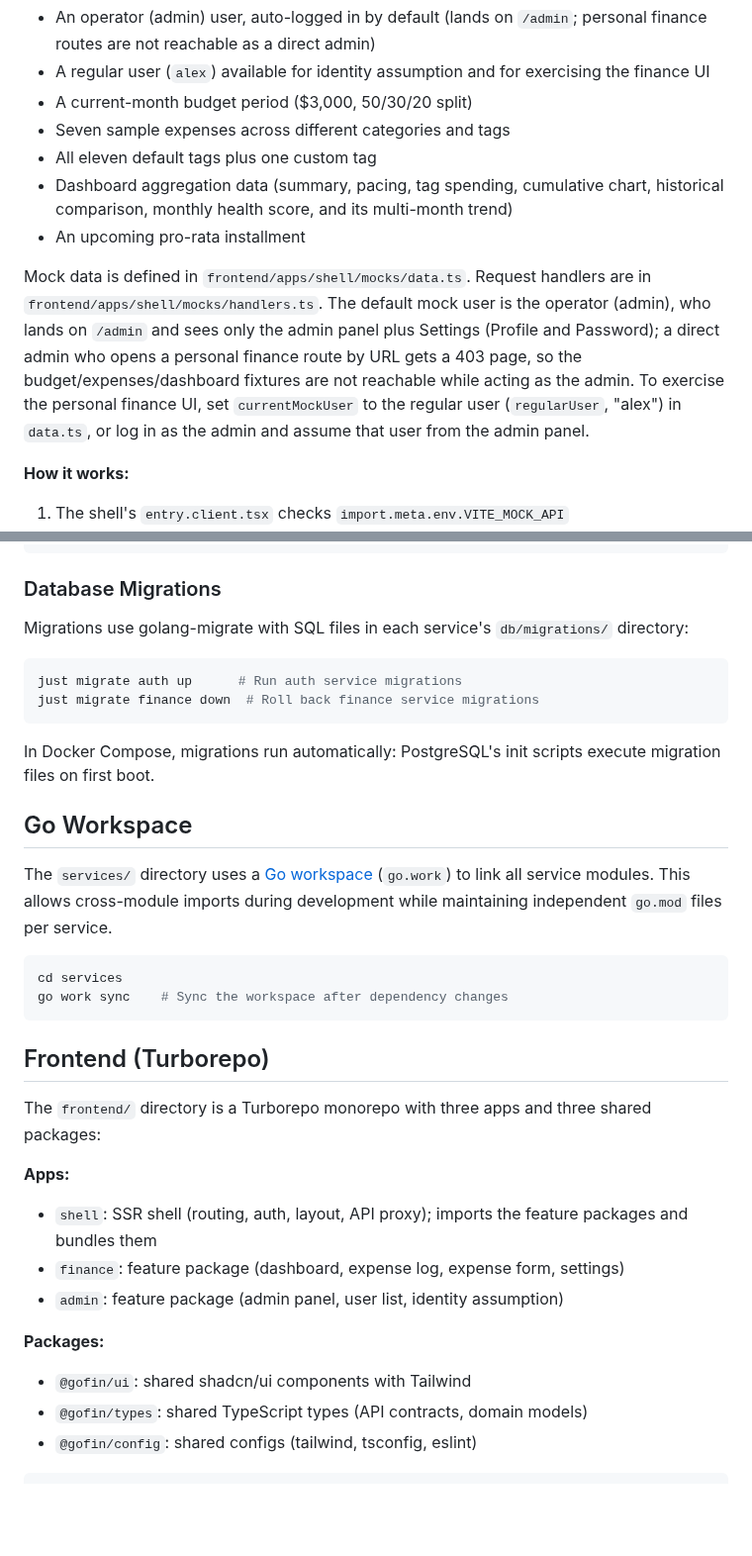
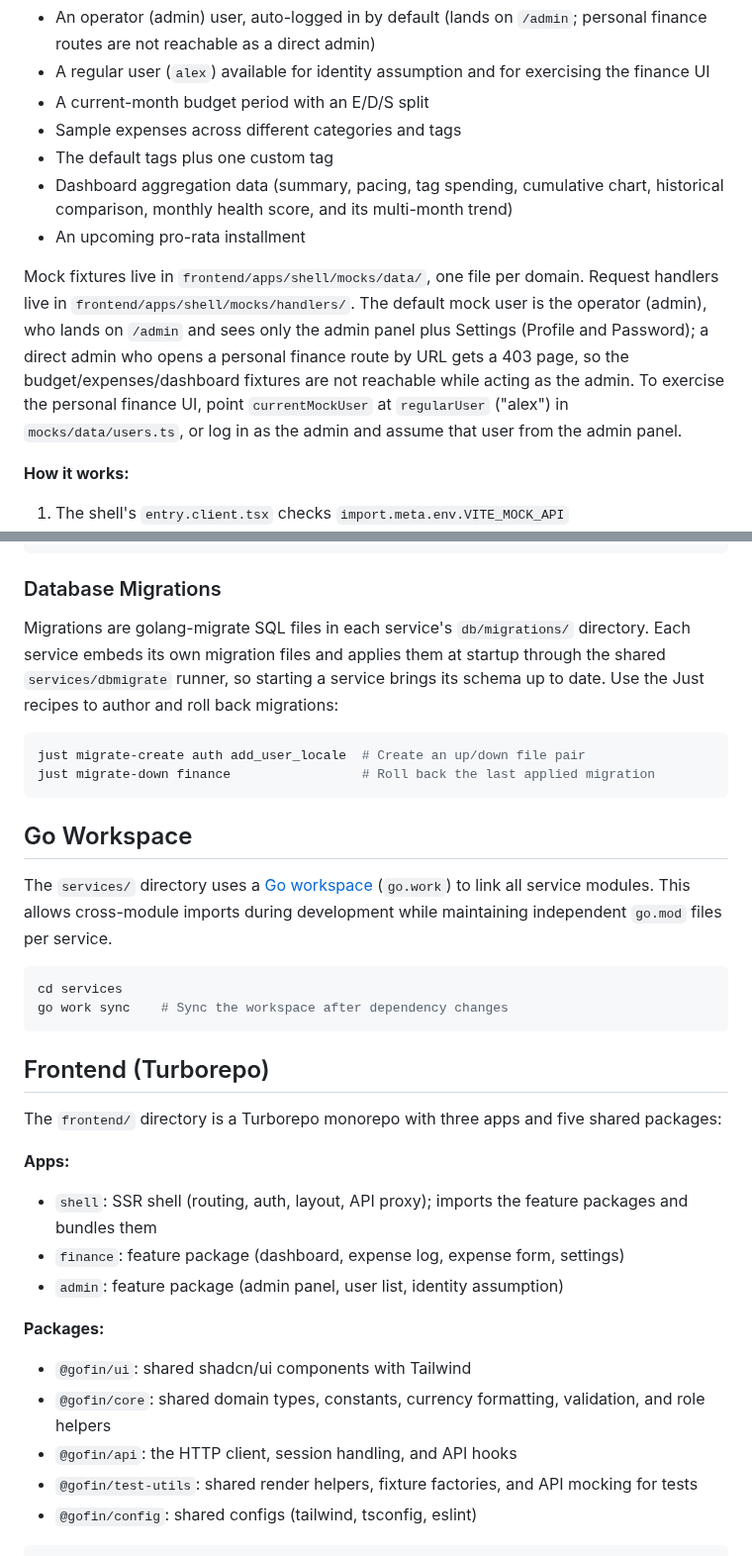
Before and after one commit to ItsThompson/gofin, a Markdown page: docs/development.md, 2 parts joined by grey strips. Shown at 99% size. Drawn GitHub-style; blank space fills up the shorter version.

Commit message:
docs: correct drifted claims about the codebase
- Remove Google OAuth from the README stack: no OAuth code exists
- Fix development.md: the just migrate up/down recipes do not exist,
  migrations run embedded at service startup via services/dbmigrate, and
  the frontend has five shared packages (@gofin/types is not one of them)
- Replace the stale coverage table and mock-fixture counts with pointers to
  vitest.config.ts and mocks/data/, so neither can drift again

````diff
--- a/docs/development.md
+++ b/docs/development.md
@@ -63,13 +63,13 @@ The mock layer provides:
 
 - An operator (admin) user, auto-logged in by default (lands on `/admin`; personal finance routes are not reachable as a direct admin)
 - A regular user (`alex`) available for identity assumption and for exercising the finance UI
-- A current-month budget period ($3,000, 50/30/20 split)
-- Seven sample expenses across different categories and tags
-- All eleven default tags plus one custom tag
+- A current-month budget period with an E/D/S split
+- Sample expenses across different categories and tags
+- The default tags plus one custom tag
 - Dashboard aggregation data (summary, pacing, tag spending, cumulative chart, historical comparison, monthly health score, and its multi-month trend)
 - An upcoming pro-rata installment
 
-Mock data is defined in `frontend/apps/shell/mocks/data.ts`. Request handlers are in `frontend/apps/shell/mocks/handlers.ts`. The default mock user is the operator (admin), who lands on `/admin` and sees only the admin panel plus Settings (Profile and Password); a direct admin who opens a personal finance route by URL gets a 403 page, so the budget/expenses/dashboard fixtures are not reachable while acting as the admin. To exercise the personal finance UI, set `currentMockUser` to the regular user (`regularUser`, "alex") in `data.ts`, or log in as the admin and assume that user from the admin panel.
+Mock fixtures live in `frontend/apps/shell/mocks/data/`, one file per domain. Request handlers live in `frontend/apps/shell/mocks/handlers/`. The default mock user is the operator (admin), who lands on `/admin` and sees only the admin panel plus Settings (Profile and Password); a direct admin who opens a personal finance route by URL gets a 403 page, so the budget/expenses/dashboard fixtures are not reachable while acting as the admin. To exercise the personal finance UI, point `currentMockUser` at `regularUser` ("alex") in `mocks/data/users.ts`, or log in as the admin and assume that user from the admin panel.
 
 **How it works:**
 
@@ -100,14 +100,12 @@ just sqlc finance
 
 ### Database Migrations
 
-Migrations use golang-migrate with SQL files in each service's `db/migrations/` directory:
+Migrations are golang-migrate SQL files in each service's `db/migrations/` directory. Each service embeds its own migration files and applies them at startup through the shared `services/dbmigrate` runner, so starting a service brings its schema up to date. Use the Just recipes to author and roll back migrations:
 
 ```bash
-just migrate auth up      # Run auth service migrations
-just migrate finance down  # Roll back finance service migrations
+just migrate-create auth add_user_locale  # Create an up/down file pair
+just migrate-down finance                 # Roll back the last applied migration
 ```
-
-In Docker Compose, migrations run automatically: PostgreSQL's init scripts execute migration files on first boot.
 
 ## Go Workspace
 
@@ -120,7 +118,7 @@ go work sync    # Sync the workspace after dependency changes
 
 ## Frontend (Turborepo)
 
-The `frontend/` directory is a Turborepo monorepo with three apps and three shared packages:
+The `frontend/` directory is a Turborepo monorepo with three apps and five shared packages:
 
 **Apps:**
 - `shell`: SSR shell (routing, auth, layout, API proxy); imports the feature packages and bundles them
@@ -129,7 +127,9 @@ The `frontend/` directory is a Turborepo monorepo with three apps and three shar
 
 **Packages:**
 - `@gofin/ui`: shared shadcn/ui components with Tailwind
-- `@gofin/types`: shared TypeScript types (API contracts, domain models)
+- `@gofin/core`: shared domain types, constants, currency formatting, validation, and role helpers
+- `@gofin/api`: the HTTP client, session handling, and API hooks
+- `@gofin/test-utils`: shared render helpers, fixture factories, and API mocking for tests
 - `@gofin/config`: shared configs (tailwind, tsconfig, eslint)
 
 ```bash
````
Also changed, not shown: README.md (+1 -1 lines), frontend/docs/conventions.md (+1 -10 lines).
